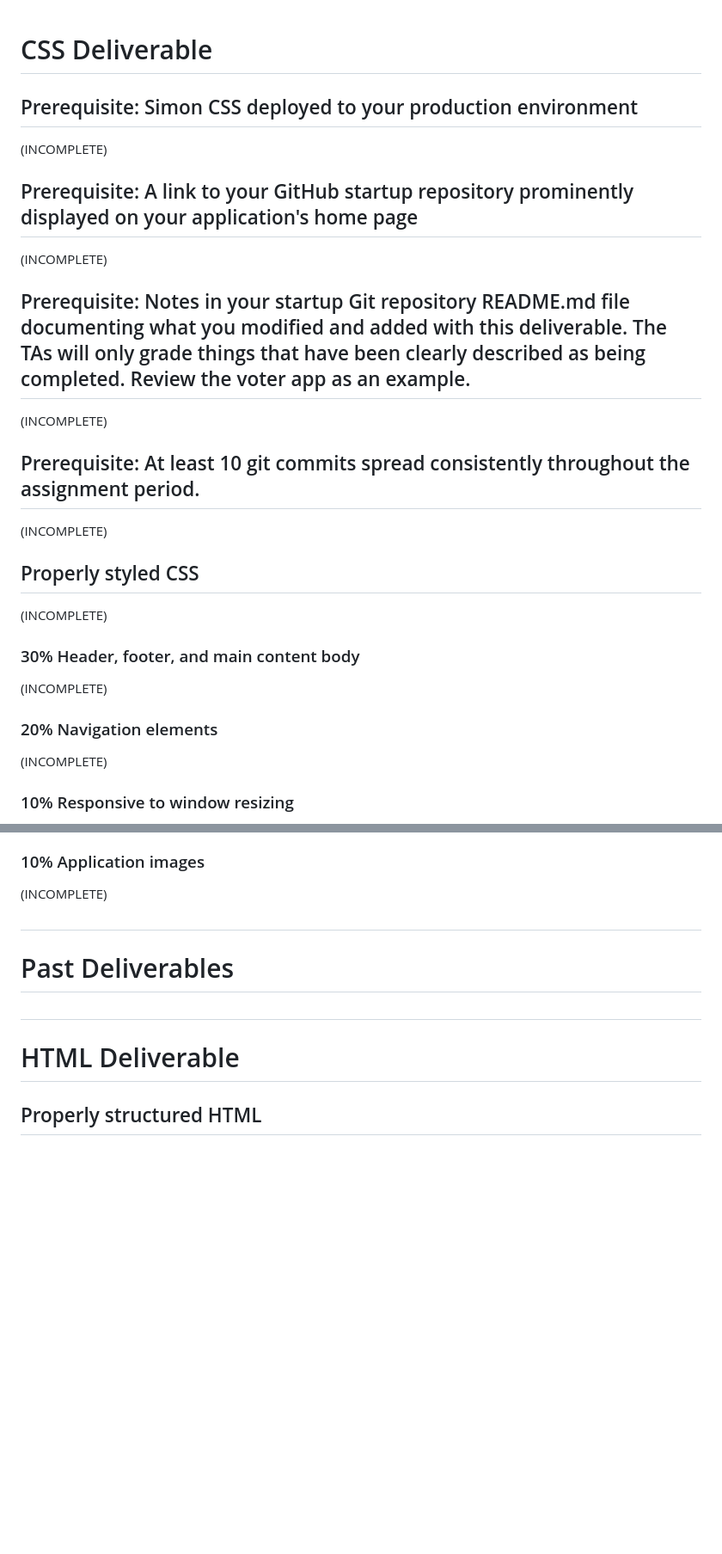
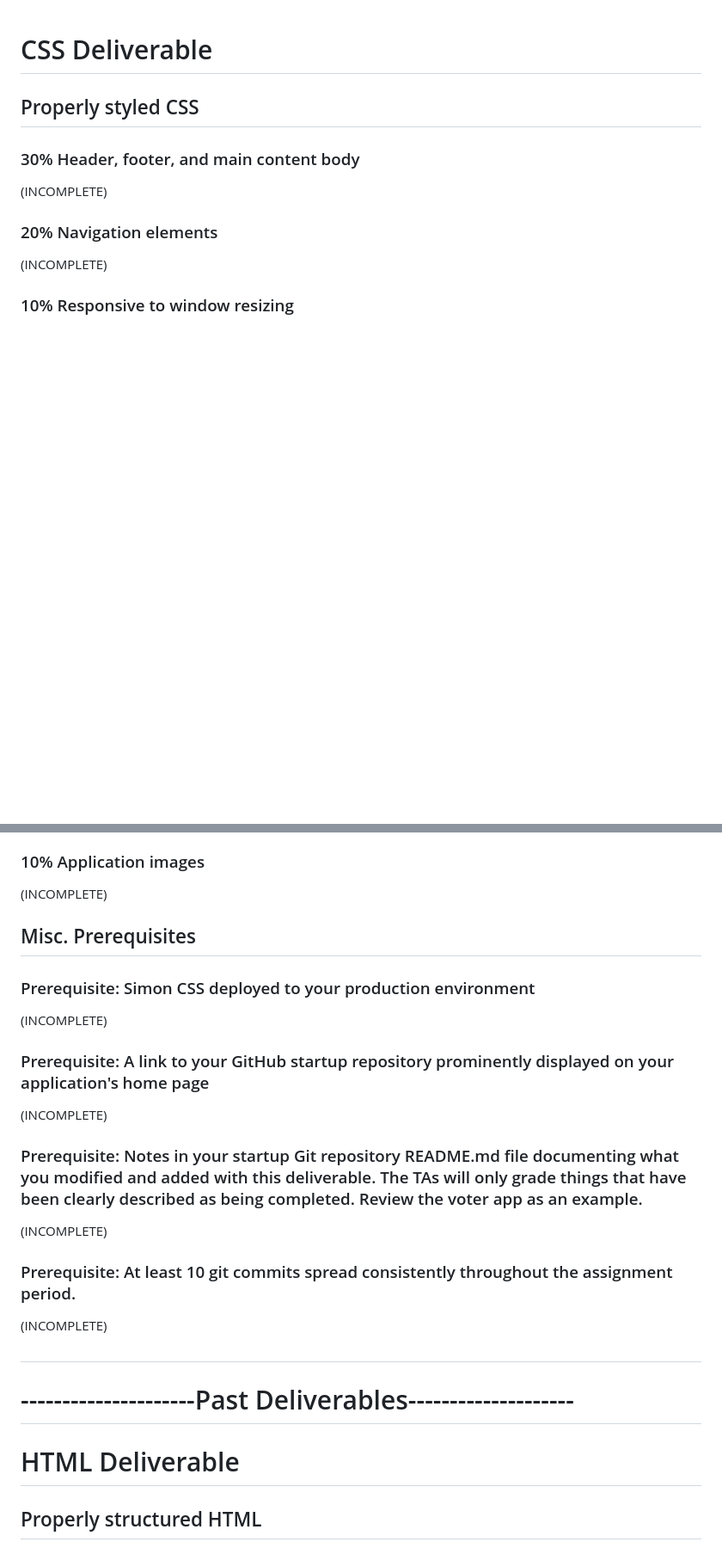
Before and after one commit to danewilhelm/startup, a Markdown page: README.md, 2 parts joined by grey strips. Shown at 86% size. GitHub-like rendering; blank space fills up the shorter version.

```diff
--- a/README.md
+++ b/README.md
@@ -2,21 +2,7 @@
 
 
 # CSS Deliverable
-
-## Prerequisite: Simon CSS deployed to your production environment
-(INCOMPLETE)
-
-## Prerequisite: A link to your GitHub startup repository prominently displayed on your application's home page
-(INCOMPLETE)
-
-## Prerequisite: Notes in your startup Git repository README.md file documenting what you modified and added with this deliverable. The TAs will only grade things that have been clearly described as being completed. Review the voter app as an example.
-(INCOMPLETE)
-
-## Prerequisite: At least 10 git commits spread consistently throughout the assignment period.
-(INCOMPLETE)
-
 ## Properly styled CSS
-(INCOMPLETE)
 
 ### 30% Header, footer, and main content body
 (INCOMPLETE)
@@ -36,9 +22,21 @@
 ### 10% Application images
 (INCOMPLETE)
 
+## Misc. Prerequisites
+### Prerequisite: Simon CSS deployed to your production environment
+(INCOMPLETE)
+
+### Prerequisite: A link to your GitHub startup repository prominently displayed on your application's home page
+(INCOMPLETE)
+
+### Prerequisite: Notes in your startup Git repository README.md file documenting what you modified and added with this deliverable. The TAs will only grade things that have been clearly described as being completed. Review the voter app as an example.
+(INCOMPLETE)
+
+### Prerequisite: At least 10 git commits spread consistently throughout the assignment period.
+(INCOMPLETE)
+
 #
-# Past Deliverables
-#
+# ---------------------Past Deliverables--------------------
 
 # HTML Deliverable
 
```
